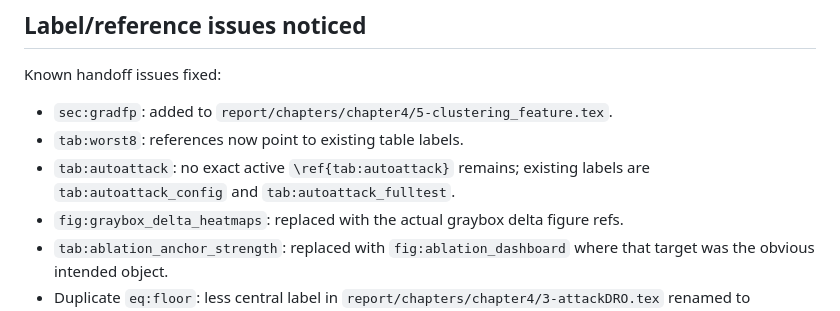
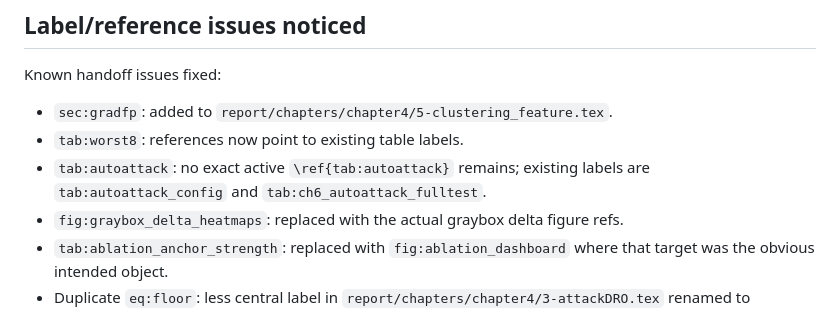
Before and after one commit to anhkiet287/ARDG, a Markdown page: docs/00_llm_handoff.md, the part around the change. Rendered like a GitHub page.

```diff
--- a/docs/00_llm_handoff.md
+++ b/docs/00_llm_handoff.md
@@ -203,7 +203,7 @@ Still not aligned:
 Known handoff issues fixed:
 - `sec:gradfp`: added to `report/chapters/chapter4/5-clustering_feature.tex`.
 - `tab:worst8`: references now point to existing table labels.
-- `tab:autoattack`: no exact active `\ref{tab:autoattack}` remains; existing labels are `tab:autoattack_config` and `tab:autoattack_fulltest`.
+- `tab:autoattack`: no exact active `\ref{tab:autoattack}` remains; existing labels are `tab:autoattack_config` and `tab:ch6_autoattack_fulltest`.
 - `fig:graybox_delta_heatmaps`: replaced with the actual graybox delta figure refs.
 - `tab:ablation_anchor_strength`: replaced with `fig:ablation_dashboard` where that target was the obvious intended object.
 - Duplicate `eq:floor`: less central label in `report/chapters/chapter4/3-attackDRO.tex` renamed to `eq:attackdro_floor`; `eq:floor` remains on the uniform-anchor objective.
```
Also changed, not shown: docs/05_notation_registry.md (+10 -7 lines).
